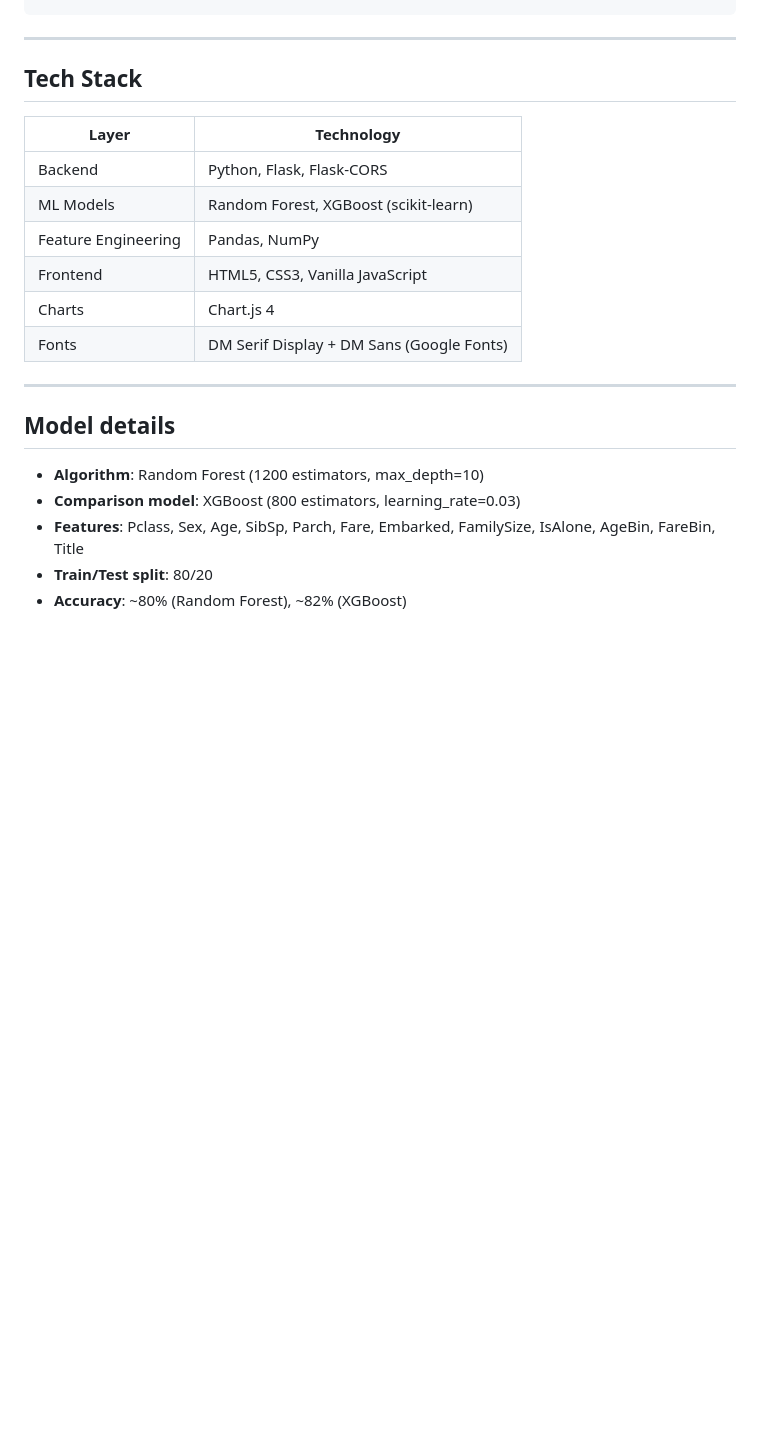
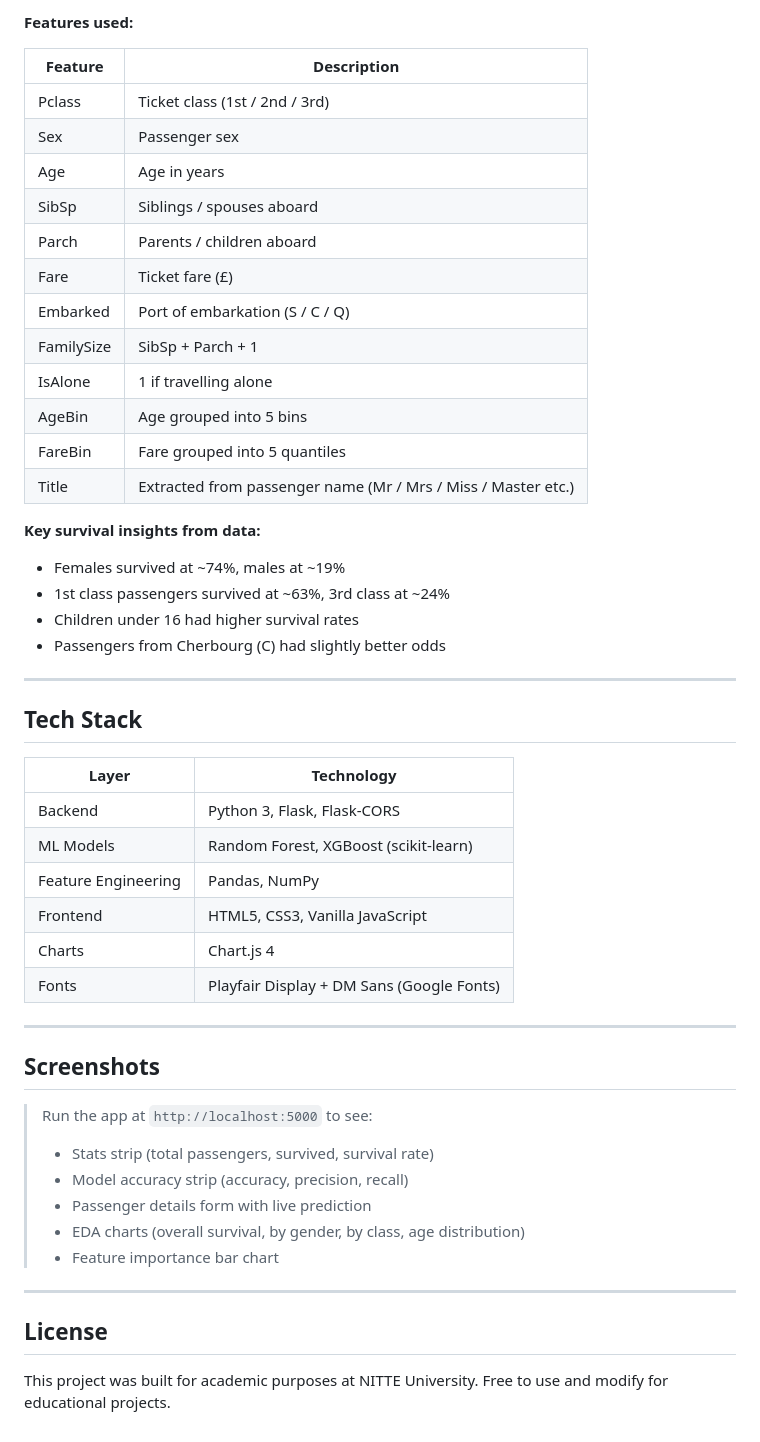
Before and after one commit to hansikapurva/titanic-survival-prediction, a Markdown page: README.md, the part around one of its changes. Drawn GitHub-style; blank space fills up the shorter version.

```diff
--- a/README.md
+++ b/README.md
@@ -110,20 +168,52 @@ Response:
+**Features used:**
+
+| Feature | Description |
+|---------|-------------|
+| Pclass | Ticket class (1st / 2nd / 3rd) |
+| Sex | Passenger sex |
+| Age | Age in years |
+| SibSp | Siblings / spouses aboard |
+| Parch | Parents / children aboard |
+| Fare | Ticket fare (£) |
+| Embarked | Port of embarkation (S / C / Q) |
+| FamilySize | SibSp + Parch + 1 |
+| IsAlone | 1 if travelling alone |
+| AgeBin | Age grouped into 5 bins |
+| FareBin | Fare grouped into 5 quantiles |
+| Title | Extracted from passenger name (Mr / Mrs / Miss / Master etc.) |
+
+**Key survival insights from data:**
+- Females survived at ~74%, males at ~19%
+- 1st class passengers survived at ~63%, 3rd class at ~24%
+- Children under 16 had higher survival rates
+- Passengers from Cherbourg (C) had slightly better odds
+
 ---
 
 ## Tech Stack
+
 | Layer | Technology |
-|-------|-----------|
-| Backend | Python, Flask, Flask-CORS |
+|-------|------------|
+| Backend | Python 3, Flask, Flask-CORS |
 | ML Models | Random Forest, XGBoost (scikit-learn) |
 | Feature Engineering | Pandas, NumPy |
 | Frontend | HTML5, CSS3, Vanilla JavaScript |
 | Charts | Chart.js 4 |
-| Fonts | DM Serif Display + DM Sans (Google Fonts) |
+| Fonts | Playfair Display + DM Sans (Google Fonts) |
 
 ---
 
-## Model details
-- **Algorithm**: Random Forest (1200 estimators, max_depth=10)
-- **Comparison model**: XGBoost (800 estimators, learning_rate=0.03)
-- **Features**: Pclass, Sex, Age, SibSp, Parch, Fare, Embarked, FamilySize, IsAlone, AgeBin, FareBin, Title
-- **Train/Test split**: 80/20
-- **Accuracy**: ~80% (Random Forest), ~82% (XGBoost)
+## Screenshots
+
+> Run the app at `http://localhost:5000` to see:
+> - Stats strip (total passengers, survived, survival rate)
+> - Model accuracy strip (accuracy, precision, recall)
+> - Passenger details form with live prediction
+> - EDA charts (overall survival, by gender, by class, age distribution)
+> - Feature importance bar chart
+
+---
+
+## License
+
+This project was built for academic purposes at NITTE University. Free to use and modify for educational projects.
```
Also changed, not shown: other parts of README.md (+93 -35 lines).
